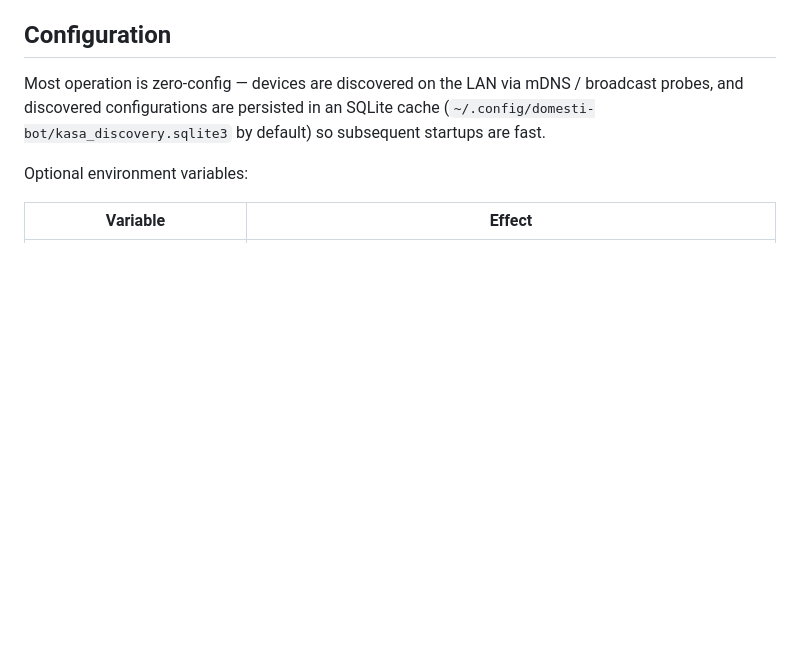
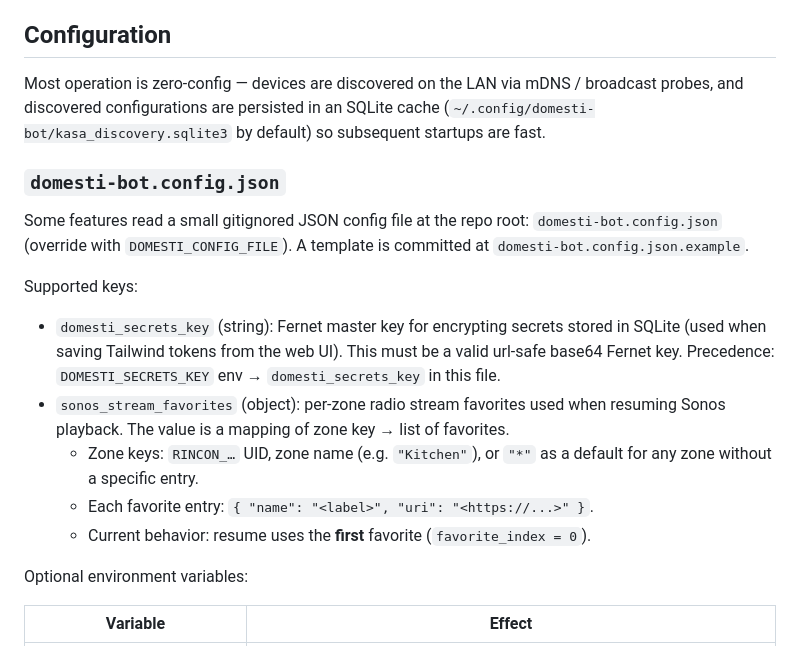
Before and after one commit to the-hcma/domesti-bot, a Markdown page: README.md, the part around the change. GitHub-like rendering; blank space fills up the shorter version.

Commit message:
docs: document domesti-bot.config.json
Describe domesti_secrets_key and sonos_stream_favorites keys and how DOMESTI_CONFIG_FILE affects resolution.

Co-authored-by: Cursor <cursoragent@cursor.com>

```diff
--- a/README.md
+++ b/README.md
@@ -96,6 +96,26 @@ Most operation is zero-config — devices are discovered on the LAN via mDNS /
 broadcast probes, and discovered configurations are persisted in an SQLite
 cache (`~/.config/domesti-bot/kasa_discovery.sqlite3` by default) so subsequent
 startups are fast.
+
+### `domesti-bot.config.json`
+
+Some features read a small gitignored JSON config file at the repo root:
+`domesti-bot.config.json` (override with `DOMESTI_CONFIG_FILE`). A template is
+committed at `domesti-bot.config.json.example`.
+
+Supported keys:
+
+- `domesti_secrets_key` (string): Fernet master key for encrypting secrets stored
+  in SQLite (used when saving Tailwind tokens from the web UI). This must be a
+  valid url-safe base64 Fernet key. Precedence: `DOMESTI_SECRETS_KEY` env →
+  `domesti_secrets_key` in this file.
+- `sonos_stream_favorites` (object): per-zone radio stream favorites used when
+  resuming Sonos playback. The value is a mapping of zone key → list of
+  favorites.
+  - Zone keys: `RINCON_…` UID, zone name (e.g. `"Kitchen"`), or `"*"` as a
+    default for any zone without a specific entry.
+  - Each favorite entry: `{ "name": "<label>", "uri": "<https://...>" }`.
+  - Current behavior: resume uses the **first** favorite (`favorite_index = 0`).
 
 Optional environment variables:
 
```
